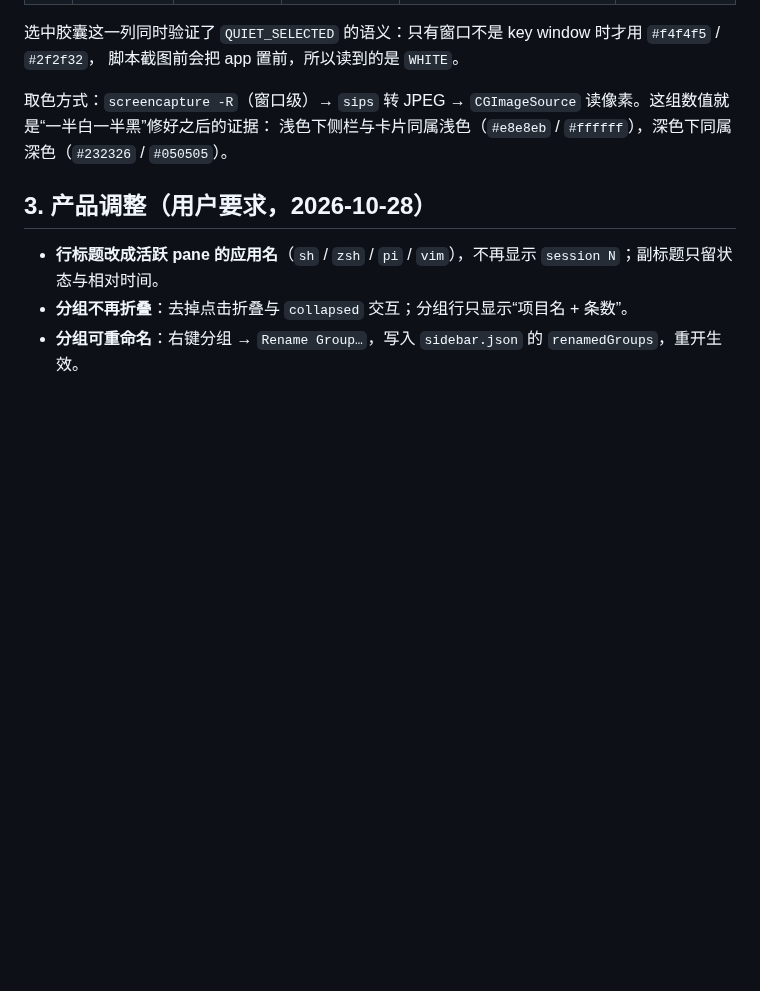
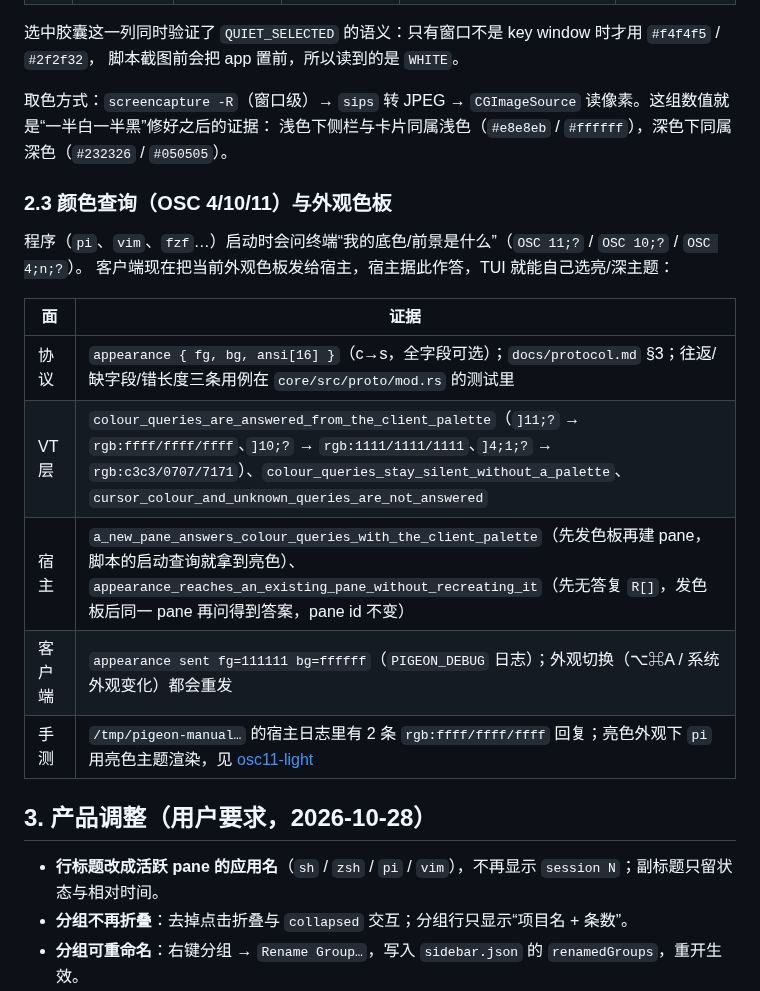
Before and after one commit to jeffrey-dot/pigeon, a Markdown page: docs/m3-checklist.md, the part around the change. Rendered like a GitHub page; blank space fills up the shorter version.

```diff
--- a/docs/m3-checklist.md
+++ b/docs/m3-checklist.md
@@ -96,6 +96,19 @@ harp 出处见 `docs/ui.md` §7（`VT` = `app/src/workspace/view/vertical_tabs.r
 
 取色方式：`screencapture -R`（窗口级）→ `sips` 转 JPEG → `CGImageSource` 读像素。这组数值就是“一半白一半黑”修好之后的证据：
 浅色下侧栏与卡片同属浅色（`#e8e8eb` / `#ffffff`），深色下同属深色（`#232326` / `#050505`）。
+
+### 2.3 颜色查询（OSC 4/10/11）与外观色板
+
+程序（`pi`、`vim`、`fzf`…）启动时会问终端“我的底色/前景是什么”（`OSC 11;?` / `OSC 10;?` / `OSC 4;n;?`）。
+客户端现在把当前外观色板发给宿主，宿主据此作答，TUI 就能自己选亮/深主题：
+
+| 面 | 证据 |
+|---|---|
+| 协议 | `appearance { fg, bg, ansi[16] }`（c→s，全字段可选）；`docs/protocol.md` §3；往返/缺字段/错长度三条用例在 `core/src/proto/mod.rs` 的测试里 |
+| VT 层 | `colour_queries_are_answered_from_the_client_palette`（`]11;?` → `rgb:ffff/ffff/ffff`、`]10;?` → `rgb:1111/1111/1111`、`]4;1;?` → `rgb:c3c3/0707/7171`）、`colour_queries_stay_silent_without_a_palette`、`cursor_colour_and_unknown_queries_are_not_answered` |
+| 宿主 | `a_new_pane_answers_colour_queries_with_the_client_palette`（先发色板再建 pane，脚本的启动查询就拿到亮色）、`appearance_reaches_an_existing_pane_without_recreating_it`（先无答复 `R[]`，发色板后同一 pane 再问得到答案，pane id 不变） |
+| 客户端 | `appearance sent fg=111111 bg=ffffff`（`PIGEON_DEBUG` 日志）；外观切换（⌥⌘A / 系统外观变化）都会重发 |
+| 手测 | `/tmp/pigeon-manual…` 的宿主日志里有 2 条 `rgb:ffff/ffff/ffff` 回复；亮色外观下 `pi` 用亮色主题渲染，见 [osc11-light](images/m3/osc11-light.jpg) |
 
 ## 3. 产品调整（用户要求，2026-10-28）
 
```
Also changed, not shown: docs/plan.md (+1 -1 lines), docs/protocol.md (+1 -0 lines), docs/images/m3/osc11-light.jpg (added), 16 other files.
